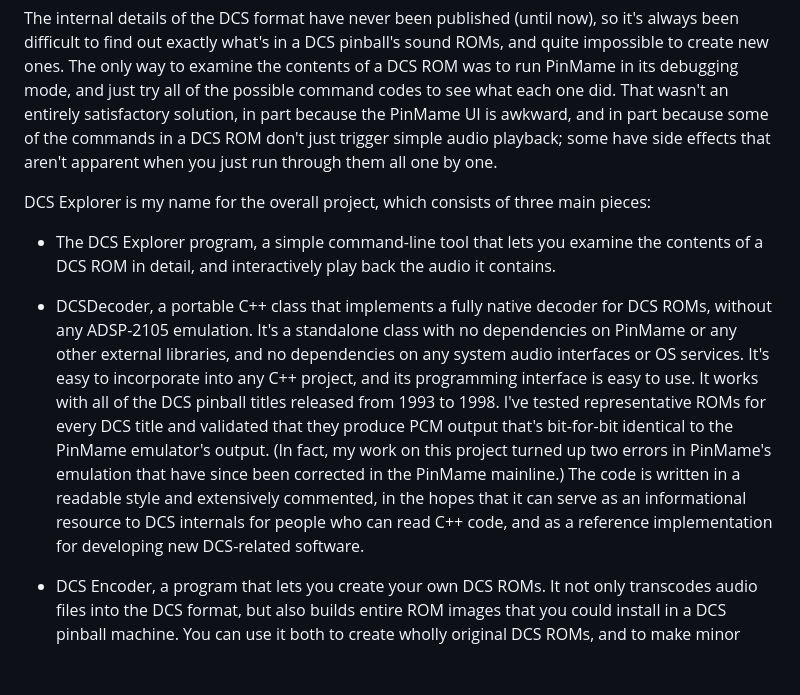
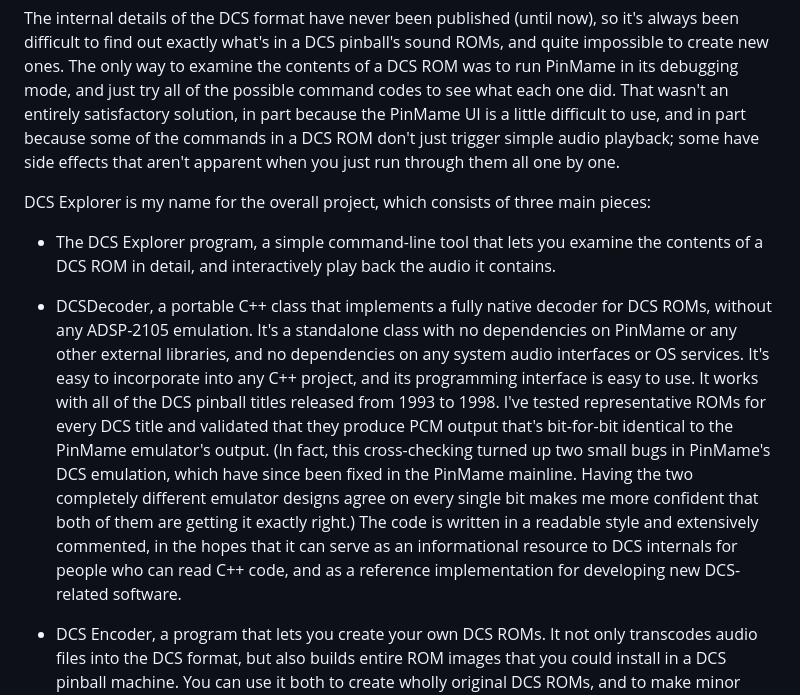
Before and after one commit to mjrgh/DCSExplorer, a Markdown page: README.md, the part around the change. Rendered like a GitHub page; blank space fills up the shorter version.

Commit message:
readme touchup

```diff
--- a/README.md
+++ b/README.md
@@ -26,10 +26,10 @@ in a DCS pinball's sound ROMs, and quite impossible to create new
 ones.  The only way to examine the contents of a DCS ROM was to run
 PinMame in its debugging mode, and just try all of the possible
 command codes to see what each one did.  That wasn't an entirely
-satisfactory solution, in part because the PinMame UI is awkward, and
-in part because some of the commands in a DCS ROM don't just trigger
-simple audio playback; some have side effects that aren't apparent
-when you just run through them all one by one.
+satisfactory solution, in part because the PinMame UI is a little
+difficult to use, and in part because some of the commands in a DCS
+ROM don't just trigger simple audio playback; some have side effects
+that aren't apparent when you just run through them all one by one.
 
 DCS Explorer is my name for the overall project, which consists
 of three main pieces:
@@ -38,22 +38,24 @@ of three main pieces:
 the contents of a DCS ROM in detail, and interactively play back
 the audio it contains.
 
-* DCSDecoder, a portable C++ class that implements a fully native decoder for
-DCS ROMs, without any ADSP-2105 emulation.  It's a standalone class
-with no dependencies on PinMame or any other external libraries, and
-no dependencies on any system audio interfaces or OS services.
-It's easy to incorporate into any C++ project, and its programming
-interface is easy to use.  It works with all of the DCS pinball
-titles released from 1993 to 1998.  I've tested
-representative ROMs for every DCS title and validated that they
-produce PCM output that's bit-for-bit identical to the PinMame
-emulator's output.  (In fact, my work on this project turned up two
-errors in PinMame's emulation that have since been corrected in the
-PinMame mainline.)  The code is written in a readable style
-and extensively commented, in the hopes that it can serve as an
-informational resource to DCS internals for people who can
-read C++ code, and as a reference implementation for developing
-new DCS-related software.
+* DCSDecoder, a portable C++ class that implements a fully native
+decoder for DCS ROMs, without any ADSP-2105 emulation.  It's a
+standalone class with no dependencies on PinMame or any other external
+libraries, and no dependencies on any system audio interfaces or OS
+services.  It's easy to incorporate into any C++ project, and its
+programming interface is easy to use.  It works with all of the DCS
+pinball titles released from 1993 to 1998.  I've tested representative
+ROMs for every DCS title and validated that they produce PCM output
+that's bit-for-bit identical to the PinMame emulator's output.  (In
+fact, this cross-checking turned up two small bugs in PinMame's DCS
+emulation, which have since been fixed in the PinMame mainline.
+Having the two completely different emulator designs agree on every
+single bit makes me more confident that both of them are getting it
+exactly right.)  The code is written in a readable style and
+extensively commented, in the hopes that it can serve as an
+informational resource to DCS internals for people who can read C++
+code, and as a reference implementation for developing new DCS-related
+software.
 
 * DCS Encoder, a program that lets you create your own DCS ROMs.
 It not only transcodes audio files into the DCS format, but also
```
